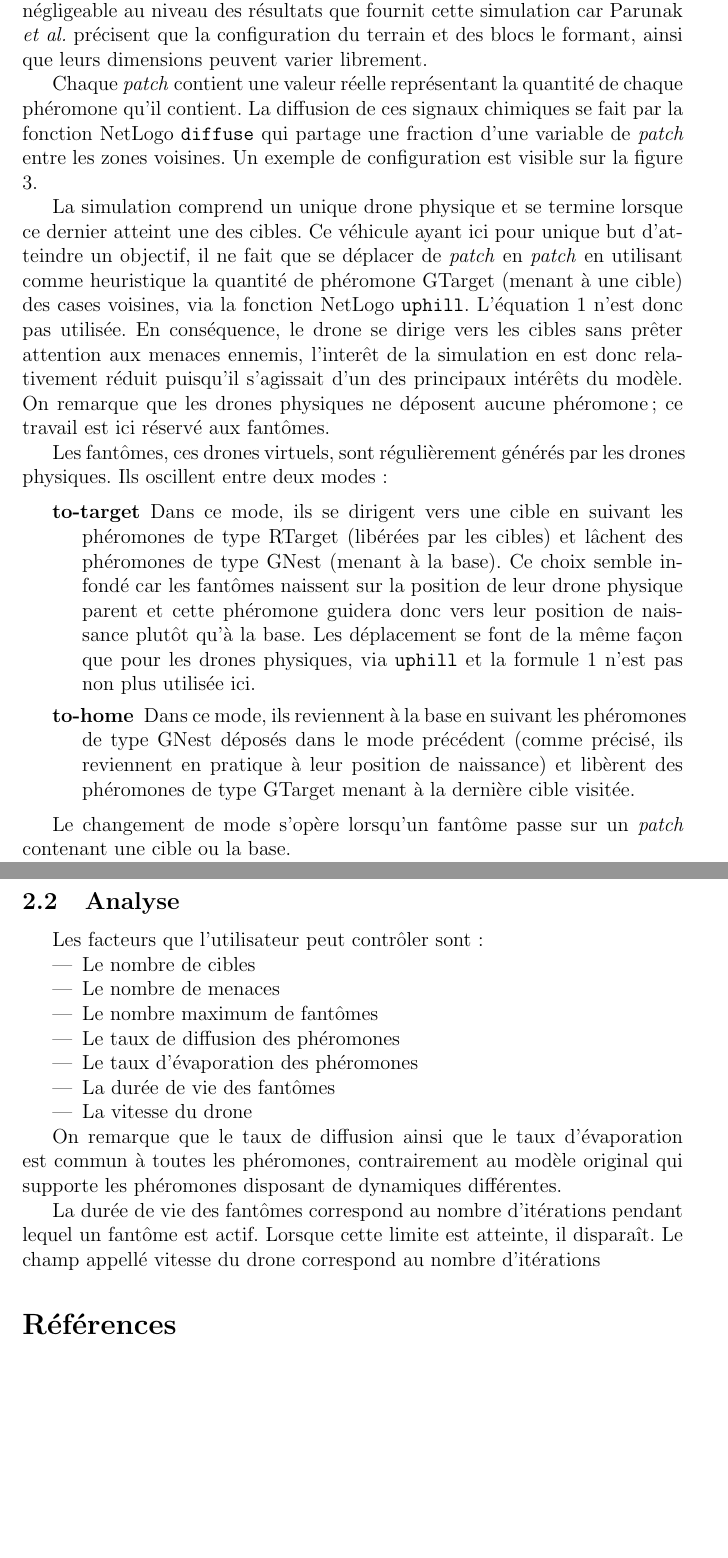
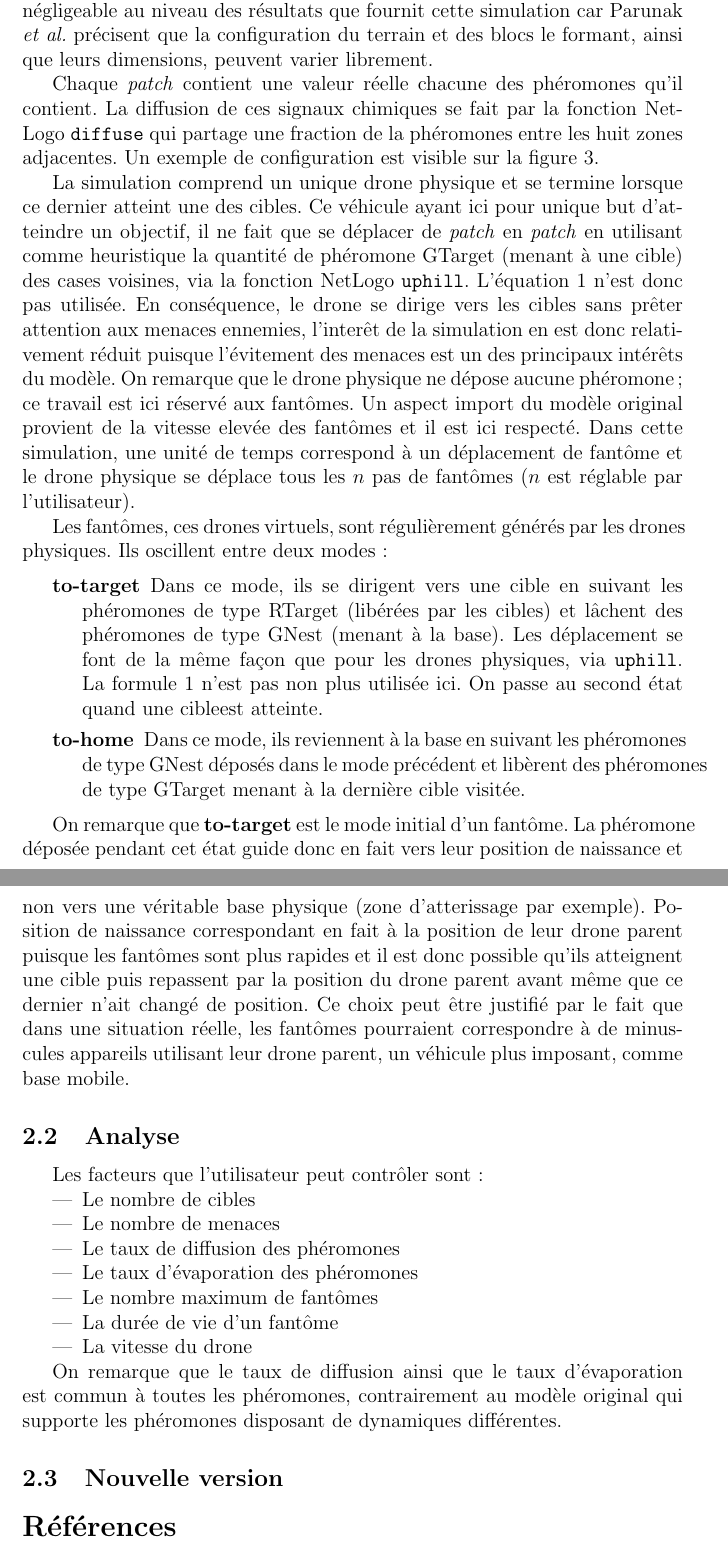
Before and after one commit to merwaaan/papers, a LaTeX document (pheromones/rapport.tex): two parts of pages 6 and 8 of 8, joined at a grey line, cut so that both start at the same text, the shorter picture padded with empty space. Compiled offline with pdfLaTeX.

Commit message:
pheromones: write the report

```diff
--- a/pheromones/rapport.tex
+++ b/pheromones/rapport.tex
@@ -218,13 +218,13 @@ Son implémentation est basée sur une grille torique de
 hexagones. Cette différence est négligeable au niveau des résultats
 que fournit cette simulation car Parunak \textit{et al.} précisent que
 la configuration du terrain et des blocs le formant, ainsi que leurs
-dimensions peuvent varier librement.
+dimensions, peuvent varier librement.
 
-Chaque \textit{patch} contient une valeur réelle représentant la
-quantité de chaque phéromone qu'il contient. La diffusion de ces
+Chaque \textit{patch} contient une valeur réelle chacune des phéromones
+qu'il contient. La diffusion de ces
 signaux chimiques se fait par la fonction NetLogo \texttt{diffuse} qui
-partage une fraction d'une variable de \textit{patch} entre les zones
-voisines. Un exemple de configuration est visible sur la figure
+partage une fraction de la phéromones entre les huit zones
+adjacentes. Un exemple de configuration est visible sur la figure
 \ref{pheromones}.
 
 \begin{figure}[p]
@@ -266,10 +266,13 @@ en \textit{patch} en utilisant comme heuristique la quantité de
 phéromone GTarget (menant à une cible) des cases voisines, via la fonction
 NetLogo \texttt{uphill}. L'équation
 \ref{g} n'est donc pas utilisée. En conséquence, le drone se dirige vers
-les cibles sans prêter attention aux menaces ennemis, l'interêt de la simulation en est donc
-relativement réduit puisqu'il s'agissait d'un des principaux intérêts du modèle.
-On remarque que les drones physiques ne déposent aucune
+les cibles sans prêter attention aux menaces ennemies, l'interêt de la simulation en est donc
+relativement réduit puisque l'évitement des menaces est un des principaux intérêts du modèle.
+On remarque que le drone physique ne dépose aucune
 phéromone; ce travail est ici réservé aux fantômes.
+Un aspect import du modèle original provient de la vitesse elevée des fantômes et il est ici respecté.
+Dans cette simulation, une unité de temps correspond à un déplacement de fantôme et le drone physique
+se déplace tous les $n$ pas de fantômes ($n$ est réglable par l'utilisateur).
 
 Les fantômes, ces drones virtuels, sont régulièrement générés par les drones
 physiques. Ils oscillent entre deux modes :
@@ -278,18 +281,23 @@ physiques. Ils oscillent entre deux modes :
 
   \item[to-target]{Dans ce mode, ils se dirigent vers une cible en suivant les phéromones
   de type RTarget (libérées par les cibles) et lâchent des
-  phéromones de type GNest (menant à la base). Ce choix semble infondé car les fantômes naissent
-  sur la position de leur drone physique parent et cette phéromone guidera donc vers leur
-  position de naissance plutôt qu'à la base. Les déplacement se font de la même façon que pour les drones
-  physiques, via \texttt{uphill} et la formule \ref{g} n'est pas non plus utilisée ici.}
+  phéromones de type GNest (menant à la base). Les déplacement se font de la même façon que pour les drones
+  physiques, via \texttt{uphill}. La formule \ref{g} n'est pas non plus utilisée ici. On passe au second état
+  quand une cibleest atteinte.}
 
   \item[to-home]{Dans ce mode, ils reviennent à la base en suivant les phéromones de type
-  GNest déposés dans le mode précédent (comme précisé, ils reviennent en pratique à leur position
-  de naissance) et libèrent des phéromones de type GTarget menant à la dernière cible visitée.}
+  GNest déposés dans le mode précédent et libèrent des phéromones de type GTarget menant
+  à la dernière cible visitée.}
 
 \end{description}
 
-Le changement de mode s'opère lorsqu'un fantôme passe sur un \textit{patch} contenant une cible ou la base.
+On remarque que \textbf{to-target} est le mode initial d'un fantôme. La phéromone déposée pendant cet
+état guide donc en fait vers leur position de naissance et non vers une véritable base physique (zone
+d'atterissage par exemple). Position de naissance correspondant en fait à la position de leur drone parent
+puisque les fantômes sont plus rapides et il est donc possible qu'ils atteignent une cible puis repassent
+par la position du drone parent avant même que ce dernier n'ait changé de position. Ce choix peut être justifié par le
+fait que dans une situation réelle, les fantômes pourraient correspondre à de minuscules appareils utilisant
+leur drone parent, un véhicule plus imposant, comme base mobile.
 
 \subsection{Analyse}
 
@@ -298,10 +306,10 @@ Les facteurs que l'utilisateur peut contrôler sont :
 \begin{itemize}
 \item{Le nombre de cibles}
 \item{Le nombre de menaces}
-\item{Le nombre maximum de fantômes}
 \item{Le taux de diffusion des phéromones}
 \item{Le taux d'évaporation des phéromones}
-\item{La durée de vie des fantômes}
+\item{Le nombre maximum de fantômes}
+\item{La durée de vie d'un fantôme}
 \item{La vitesse du drone}
 \end{itemize}
 
@@ -309,10 +317,9 @@ On remarque que le taux de diffusion ainsi que le taux d'évaporation
 est commun à toutes les phéromones, contrairement au modèle original
 qui supporte les phéromones disposant de dynamiques différentes.
 
-La durée de vie des fantômes correspond au nombre d'itérations pendant
-lequel un fantôme est actif. Lorsque cette limite est atteinte, il
-disparaît. Le champ appellé vitesse du drone correspond au nombre
-d'itérations
+\subsection{Nouvelle version}
+
+
 
 \bibliographystyle{alpha}
 \bibliography{sources}
```
